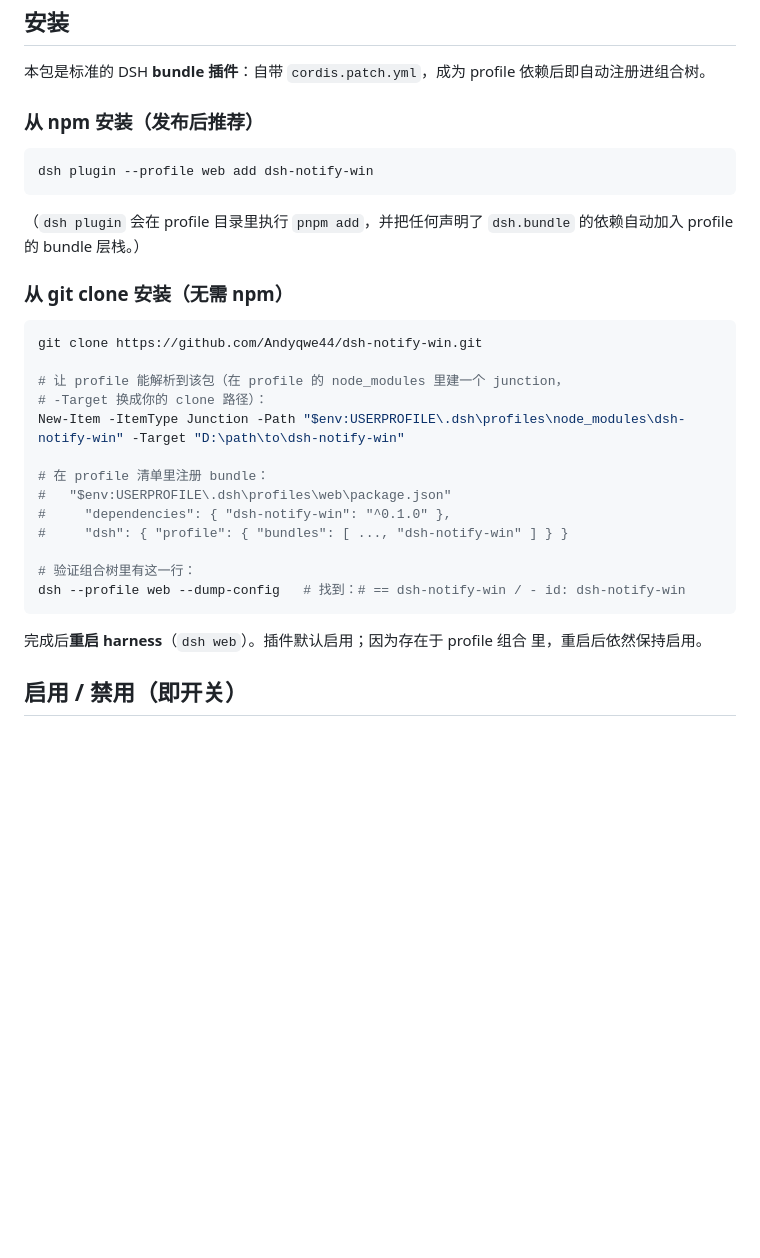
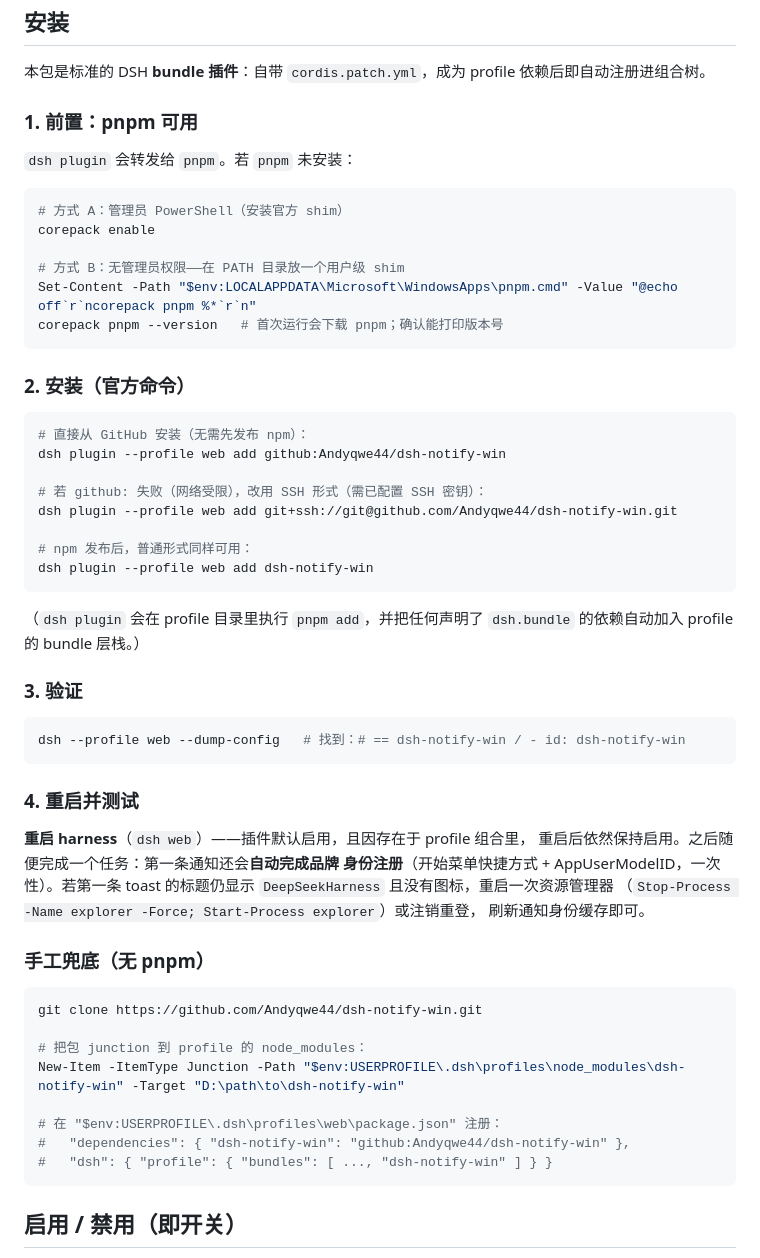
Before and after one commit to Andyqwe44/dsh-notify-win, a Markdown page: README.zh.md, the part around the change. Rendered like a GitHub page; blank space fills up the shorter version.

````diff
--- a/README.zh.md
+++ b/README.zh.md
@@ -23,35 +23,62 @@ DeepSeek Harness 图标闪烁**（系统暖色脉冲，`FlashWindowEx`）：
 本包是标准的 DSH **bundle 插件**：自带 `cordis.patch.yml`，成为 profile
 依赖后即自动注册进组合树。
 
-### 从 npm 安装（发布后推荐）
+### 1. 前置：pnpm 可用
+
+`dsh plugin` 会转发给 `pnpm`。若 `pnpm` 未安装：
 
 ```powershell
+# 方式 A：管理员 PowerShell（安装官方 shim）
+corepack enable
+
+# 方式 B：无管理员权限——在 PATH 目录放一个用户级 shim
+Set-Content -Path "$env:LOCALAPPDATA\Microsoft\WindowsApps\pnpm.cmd" -Value "@echo off`r`ncorepack pnpm %*`r`n"
+corepack pnpm --version   # 首次运行会下载 pnpm；确认能打印版本号
+```
+
+### 2. 安装（官方命令）
+
+```powershell
+# 直接从 GitHub 安装（无需先发布 npm）：
+dsh plugin --profile web add github:Andyqwe44/dsh-notify-win
+
+# 若 github: 失败（网络受限），改用 SSH 形式（需已配置 SSH 密钥）：
+dsh plugin --profile web add git+ssh://git@github.com/Andyqwe44/dsh-notify-win.git
+
+# npm 发布后，普通形式同样可用：
 dsh plugin --profile web add dsh-notify-win
 ```
 
 （`dsh plugin` 会在 profile 目录里执行 `pnpm add`，并把任何声明了
 `dsh.bundle` 的依赖自动加入 profile 的 bundle 层栈。）
 
-### 从 git clone 安装（无需 npm）
+### 3. 验证
+
+```powershell
+dsh --profile web --dump-config   # 找到：# == dsh-notify-win / - id: dsh-notify-win
+```
+
+### 4. 重启并测试
+
+**重启 harness**（`dsh web`）——插件默认启用，且因存在于 profile 组合里，
+重启后依然保持启用。之后随便完成一个任务：第一条通知还会**自动完成品牌
+身份注册**（开始菜单快捷方式 + AppUserModelID，一次性）。若第一条 toast
+的标题仍显示 `DeepSeekHarness` 且没有图标，重启一次资源管理器
+（`Stop-Process -Name explorer -Force; Start-Process explorer`）或注销重登，
+刷新通知身份缓存即可。
+
+### 手工兜底（无 pnpm）
 
 ```powershell
 git clone https://github.com/Andyqwe44/dsh-notify-win.git
 
-# 让 profile 能解析到该包（在 profile 的 node_modules 里建一个 junction，
-# -Target 换成你的 clone 路径）：
+# 把包 junction 到 profile 的 node_modules：
 New-Item -ItemType Junction -Path "$env:USERPROFILE\.dsh\profiles\node_modules\dsh-notify-win" -Target "D:\path\to\dsh-notify-win"
 
-# 在 profile 清单里注册 bundle：
-#   "$env:USERPROFILE\.dsh\profiles\web\package.json"
-#     "dependencies": { "dsh-notify-win": "^0.1.0" },
-#     "dsh": { "profile": { "bundles": [ ..., "dsh-notify-win" ] } }
-
-# 验证组合树里有这一行：
-dsh --profile web --dump-config   # 找到：# == dsh-notify-win / - id: dsh-notify-win
+# 在 "$env:USERPROFILE\.dsh\profiles\web\package.json" 注册：
+#   "dependencies": { "dsh-notify-win": "github:Andyqwe44/dsh-notify-win" },
+#   "dsh": { "profile": { "bundles": [ ..., "dsh-notify-win" ] } }
 ```
-
-完成后**重启 harness**（`dsh web`）。插件默认启用；因为存在于 profile 组合
-里，重启后依然保持启用。
 
 ## 启用 / 禁用（即开关）
 
````
Also changed, not shown: CHANGELOG.md (+3 -0 lines), README.md (+44 -17 lines).
